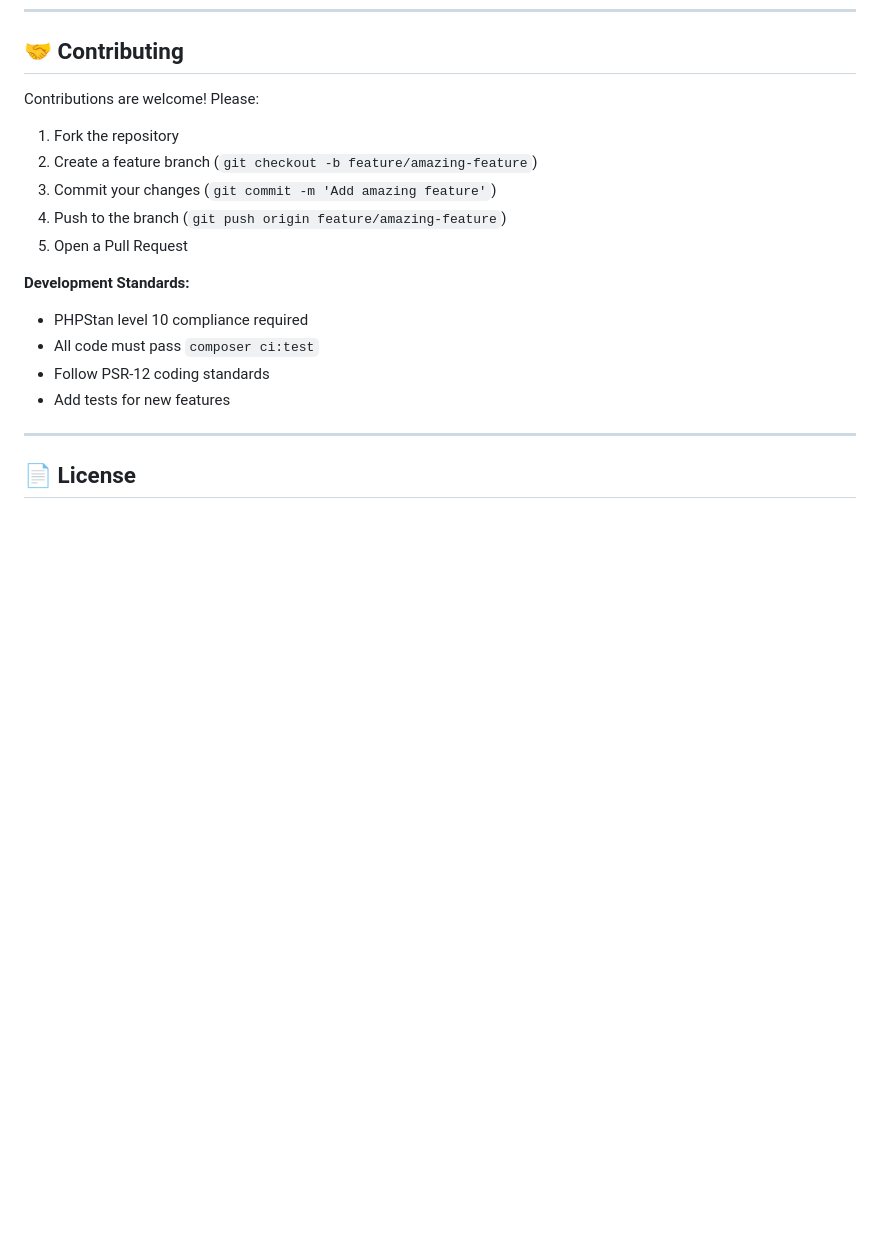
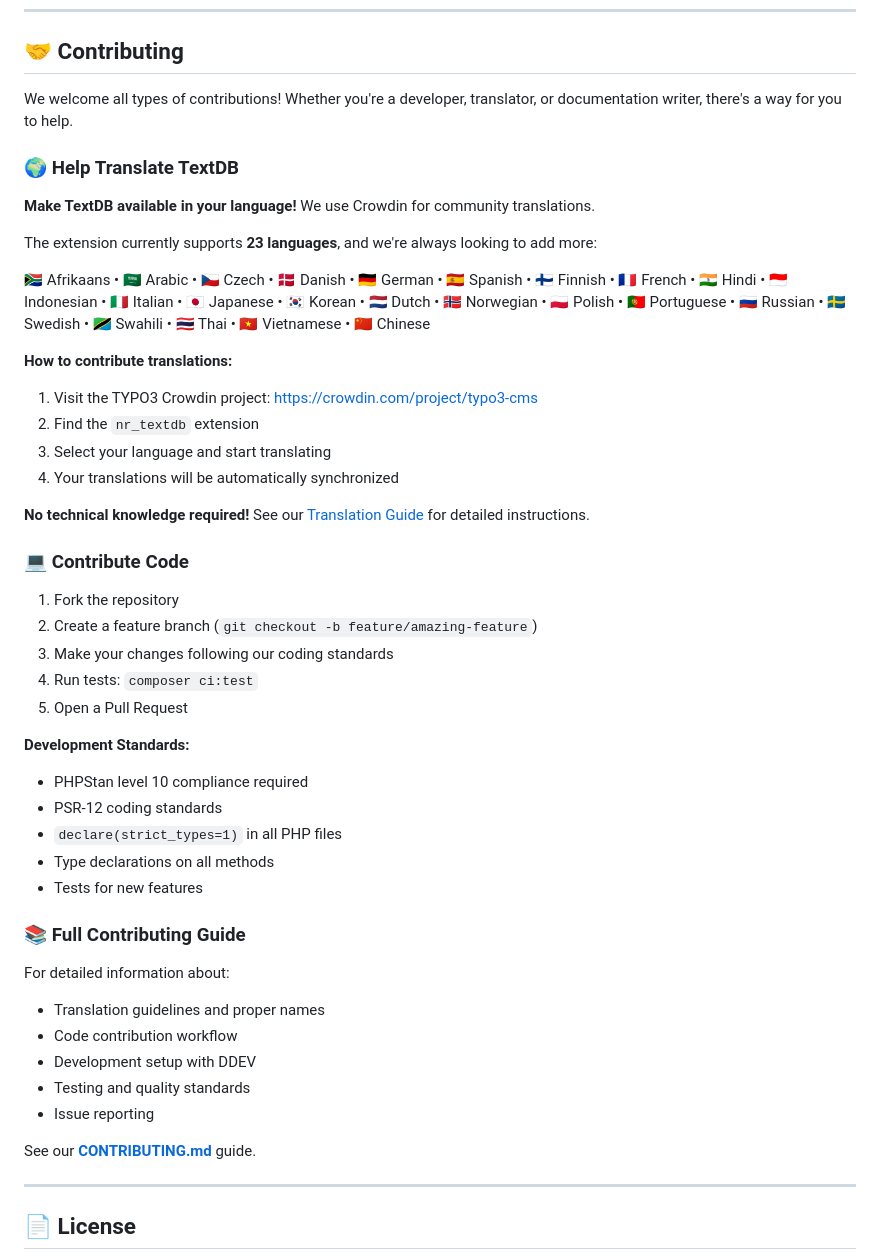
Before and after one commit to netresearch/t3x-nr-textdb, a Markdown page: README.md, the part around the change. GitHub-like rendering; blank space fills up the shorter version.

```diff
--- a/README.md
+++ b/README.md
@@ -537,19 +537,50 @@ composer ci:fractor            # Apply Fractor migrations
 
 ## 🤝 Contributing
 
-Contributions are welcome! Please:
+We welcome all types of contributions! Whether you're a developer, translator, or documentation writer, there's a way for you to help.
+
+### 🌍 Help Translate TextDB
+
+**Make TextDB available in your language!** We use Crowdin for community translations.
+
+The extension currently supports **23 languages**, and we're always looking to add more:
+
+🇿🇦 Afrikaans • 🇸🇦 Arabic • 🇨🇿 Czech • 🇩🇰 Danish • 🇩🇪 German • 🇪🇸 Spanish • 🇫🇮 Finnish • 🇫🇷 French • 🇮🇳 Hindi • 🇮🇩 Indonesian • 🇮🇹 Italian • 🇯🇵 Japanese • 🇰🇷 Korean • 🇳🇱 Dutch • 🇳🇴 Norwegian • 🇵🇱 Polish • 🇵🇹 Portuguese • 🇷🇺 Russian • 🇸🇪 Swedish • 🇹🇿 Swahili • 🇹🇭 Thai • 🇻🇳 Vietnamese • 🇨🇳 Chinese
+
+**How to contribute translations:**
+
+1. Visit the TYPO3 Crowdin project: https://crowdin.com/project/typo3-cms
+2. Find the `nr_textdb` extension
+3. Select your language and start translating
+4. Your translations will be automatically synchronized
+
+**No technical knowledge required!** See our [Translation Guide](CONTRIBUTING.md#how-to-contribute-translations) for detailed instructions.
+
+### 💻 Contribute Code
 
 1. Fork the repository
 2. Create a feature branch (`git checkout -b feature/amazing-feature`)
-3. Commit your changes (`git commit -m 'Add amazing feature'`)
-4. Push to the branch (`git push origin feature/amazing-feature`)
+3. Make your changes following our coding standards
+4. Run tests: `composer ci:test`
 5. Open a Pull Request
 
 **Development Standards:**
 - PHPStan level 10 compliance required
-- All code must pass `composer ci:test`
-- Follow PSR-12 coding standards
-- Add tests for new features
+- PSR-12 coding standards
+- `declare(strict_types=1)` in all PHP files
+- Type declarations on all methods
+- Tests for new features
+
+### 📚 Full Contributing Guide
+
+For detailed information about:
+- Translation guidelines and proper names
+- Code contribution workflow
+- Development setup with DDEV
+- Testing and quality standards
+- Issue reporting
+
+See our **[CONTRIBUTING.md](CONTRIBUTING.md)** guide.
 
 ---
 
```
Also changed, not shown: CONTRIBUTING.md (added, +300 -0 lines).
